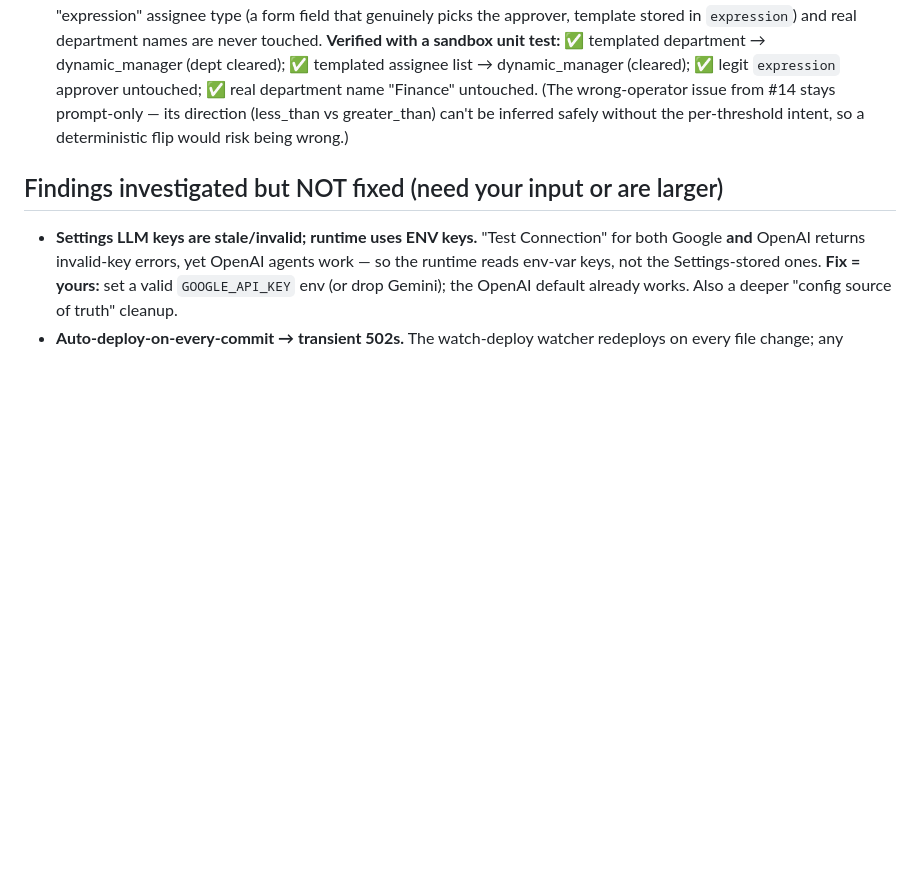
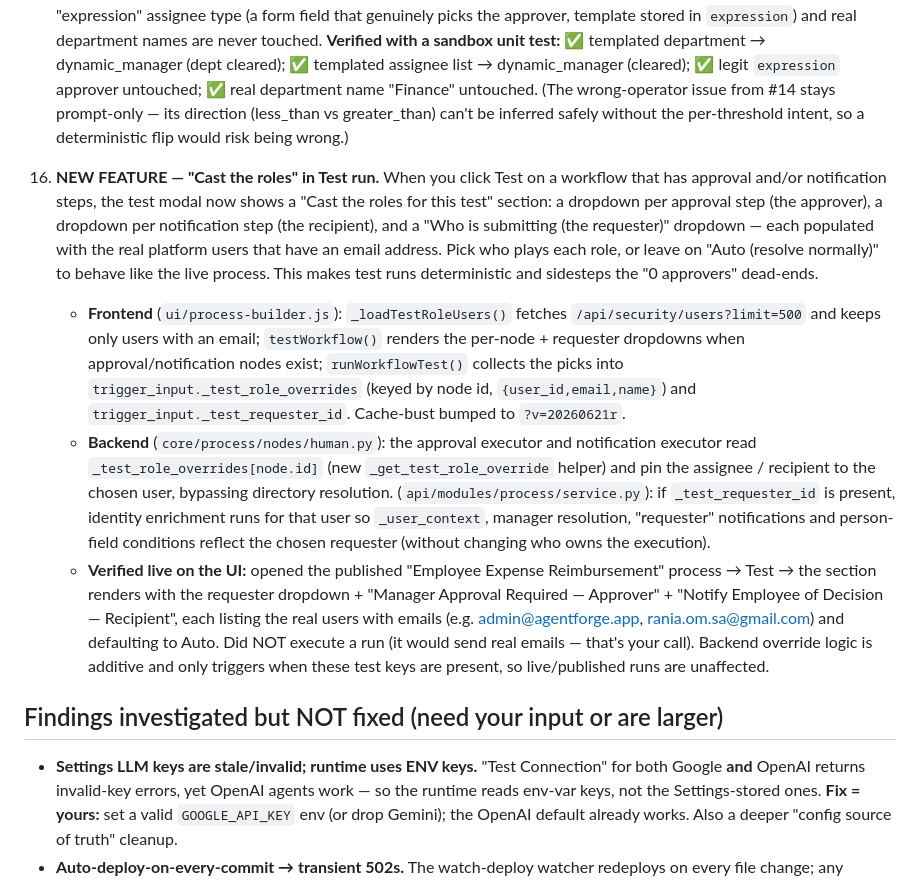
Before and after one commit to ahamdihussein-star/agentforge, a Markdown page: docs/FIXES_APPLIED.md, the part around the change. GitHub-like rendering; blank space fills up the shorter version.

Commit message:
chore: auto-sync 2026-06-21 11:07:40

```diff
--- a/docs/FIXES_APPLIED.md
+++ b/docs/FIXES_APPLIED.md
@@ -54,6 +54,11 @@ All changes are small and surgical. Each was syntax-checked (`py_compile` / `nod
 
 15. **Approver routing — DETERMINISTIC suspenders added** (extends #14's approver finding). `_reconcile_structured_nodes` now also repairs approval nodes whose approver is a form value: if an approval's department name (`assignee_department_name` / `department_name` / `department`) is a `{{...}}` template, or its `assignees`/`assignee_ids` list contains a `{{...}}` template, it clears that and falls back to the requester's direct manager (`assignee_source: user_directory`, `directory_assignee_type: dynamic_manager`) — the same target the good run produced. It is deliberately narrow: it only fires on a *templated department name / assignee id*, so the legitimate "expression" assignee type (a form field that genuinely picks the approver, template stored in `expression`) and real department names are never touched. **Verified with a sandbox unit test:** ✅ templated department → dynamic_manager (dept cleared); ✅ templated assignee list → dynamic_manager (cleared); ✅ legit `expression` approver untouched; ✅ real department name "Finance" untouched. (The wrong-operator issue from #14 stays prompt-only — its direction (less_than vs greater_than) can't be inferred safely without the per-threshold intent, so a deterministic flip would risk being wrong.)
 
+16. **NEW FEATURE — "Cast the roles" in Test run.** When you click Test on a workflow that has approval and/or notification steps, the test modal now shows a "Cast the roles for this test" section: a dropdown per approval step (the approver), a dropdown per notification step (the recipient), and a "Who is submitting (the requester)" dropdown — each populated with the real platform users that have an email address. Pick who plays each role, or leave on "Auto (resolve normally)" to behave like the live process. This makes test runs deterministic and sidesteps the "0 approvers" dead-ends.
+    - **Frontend** (`ui/process-builder.js`): `_loadTestRoleUsers()` fetches `/api/security/users?limit=500` and keeps only users with an email; `testWorkflow()` renders the per-node + requester dropdowns when approval/notification nodes exist; `runWorkflowTest()` collects the picks into `trigger_input._test_role_overrides` (keyed by node id, `{user_id,email,name}`) and `trigger_input._test_requester_id`. Cache-bust bumped to `?v=20260621r`.
+    - **Backend** (`core/process/nodes/human.py`): the approval executor and notification executor read `_test_role_overrides[node.id]` (new `_get_test_role_override` helper) and pin the assignee / recipient to the chosen user, bypassing directory resolution. (`api/modules/process/service.py`): if `_test_requester_id` is present, identity enrichment runs for that user so `_user_context`, manager resolution, "requester" notifications and person-field conditions reflect the chosen requester (without changing who owns the execution).
+    - **Verified live on the UI:** opened the published "Employee Expense Reimbursement" process → Test → the section renders with the requester dropdown + "Manager Approval Required — Approver" + "Notify Employee of Decision — Recipient", each listing the real users with emails (e.g. admin@agentforge.app, rania.om.sa@gmail.com) and defaulting to Auto. Did NOT execute a run (it would send real emails — that's your call). Backend override logic is additive and only triggers when these test keys are present, so live/published runs are unaffected.
+
 ## Findings investigated but NOT fixed (need your input or are larger)
 
 - **Settings LLM keys are stale/invalid; runtime uses ENV keys.** "Test Connection" for both Google **and** OpenAI returns invalid-key errors, yet OpenAI agents work — so the runtime reads env-var keys, not the Settings-stored ones. **Fix = yours:** set a valid `GOOGLE_API_KEY` env (or drop Gemini); the OpenAI default already works. Also a deeper "config source of truth" cleanup.
```
